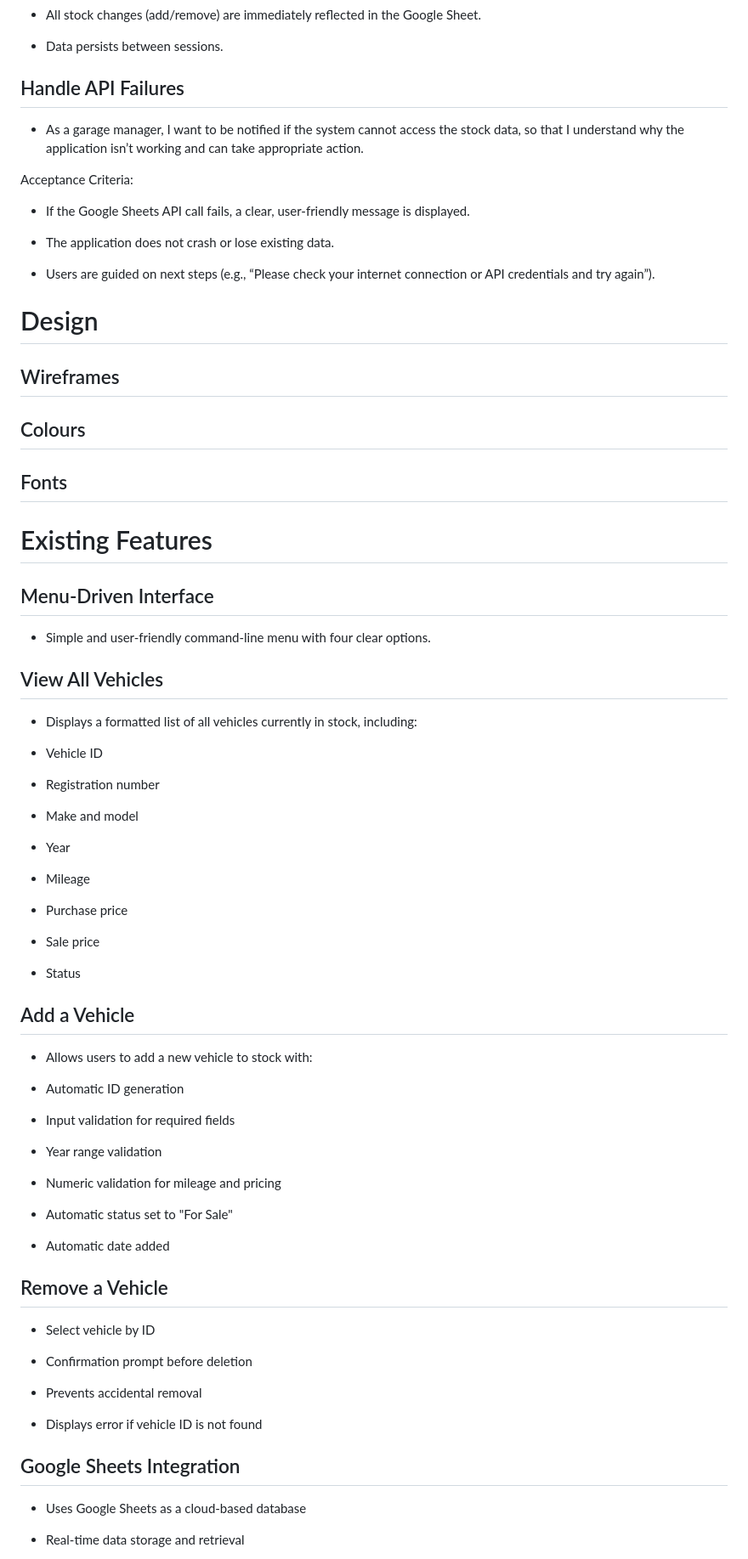
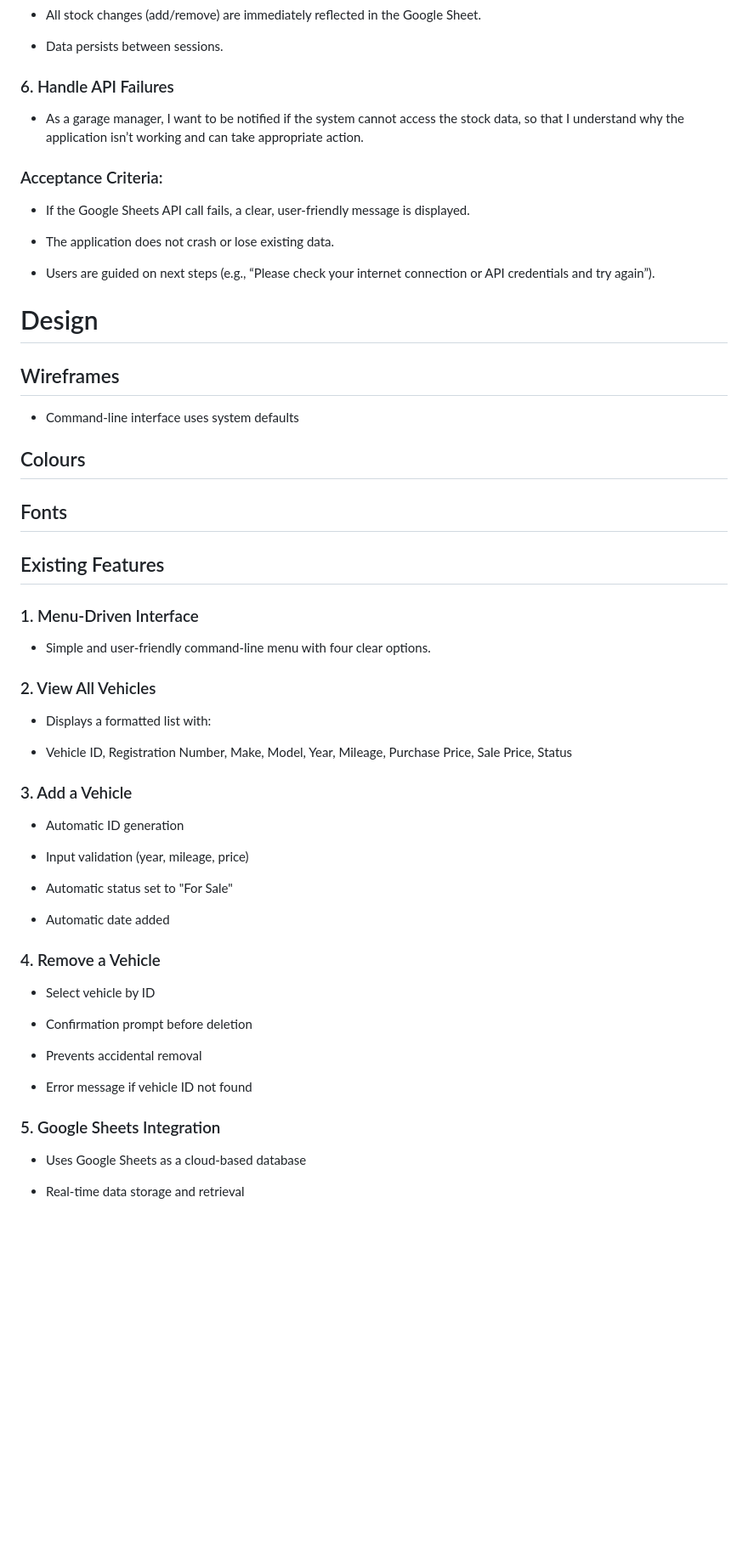
Before and after one commit to garethrogers28/garage_stock_manager, a Markdown page: README.md, the part around one of its changes. Shown at 85% size. Rendered like a GitHub page; blank space fills up the shorter version.

```diff
--- a/README.md
+++ b/README.md
@@ -81,11 +81,11 @@ Acceptance Criteria:
 
 - Data persists between sessions.
 
-## Handle API Failures
+### 6. Handle API Failures
 
 - As a garage manager, I want to be notified if the system cannot access the stock data, so that I understand why the application isn’t working and can take appropriate action.
 
-Acceptance Criteria:
+### Acceptance Criteria:
 
 - If the Google Sheets API call fails, a clear, user-friendly message is displayed.
 
@@ -99,7 +99,7 @@ Acceptance Criteria:
 
 ## Wireframes
 
-
+- Command-line interface uses system defaults
 
 
 ## Colours
@@ -110,46 +110,27 @@ Acceptance Criteria:
 
 
 
-# Existing Features
+## Existing Features
 
-## Menu-Driven Interface
+### 1. Menu-Driven Interface
 - Simple and user-friendly command-line menu with four clear options.
 
-## View All Vehicles
-- Displays a formatted list of all vehicles currently in stock, including:
+### 2. View All Vehicles
+- Displays a formatted list with:
 
-- Vehicle ID
+ - Vehicle ID, Registration Number, Make, Model, Year, Mileage, Purchase Price, Sale Price, Status
 
-- Registration number
-
-- Make and model
-
-- Year
-
-- Mileage
-
-- Purchase price
-
-- Sale price
-
-- Status
-
-## Add a Vehicle
-- Allows users to add a new vehicle to stock with:
+### 3. Add a Vehicle
 
 - Automatic ID generation
 
-- Input validation for required fields
-
-- Year range validation
-
-- Numeric validation for mileage and pricing
+- Input validation (year, mileage, price)
 
 - Automatic status set to "For Sale"
 
 - Automatic date added
 
-## Remove a Vehicle
+### 4. Remove a Vehicle
 
 - Select vehicle by ID
 
@@ -157,9 +138,9 @@ Acceptance Criteria:
 
 - Prevents accidental removal
 
-- Displays error if vehicle ID is not found
+- Error message if vehicle ID not found
 
-## Google Sheets Integration
+### 5. Google Sheets Integration
 
 - Uses Google Sheets as a cloud-based database
 
```
Also changed, not shown: other parts of README.md (+38 -32 lines).
